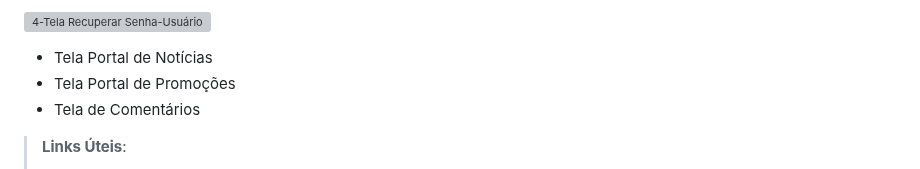
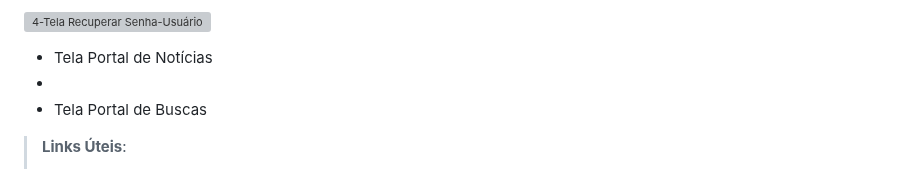
Before and after one commit to BrenoMarques30/pmv-ads-2024-1-e2-proj-int-t6-infogames, a Markdown page: docs/06-Template Padrão da Aplicação.md, the part around the change. Rendered like a GitHub page; grey boxes are pictures that could not be loaded.

```diff
--- a/docs/06-Template Padrão da Aplicação.md
+++ b/docs/06-Template Padrão da Aplicação.md
@@ -58,8 +58,8 @@ Para a Tela de Login (acima), é necessário cadastrar o Usuário e a Senha de a
 
 
 - Tela Portal de Notícias
-- Tela Portal de Promoções
-- Tela de Comentários
+-
+- Tela Portal de Buscas
 
 
 > **Links Úteis**:
```
